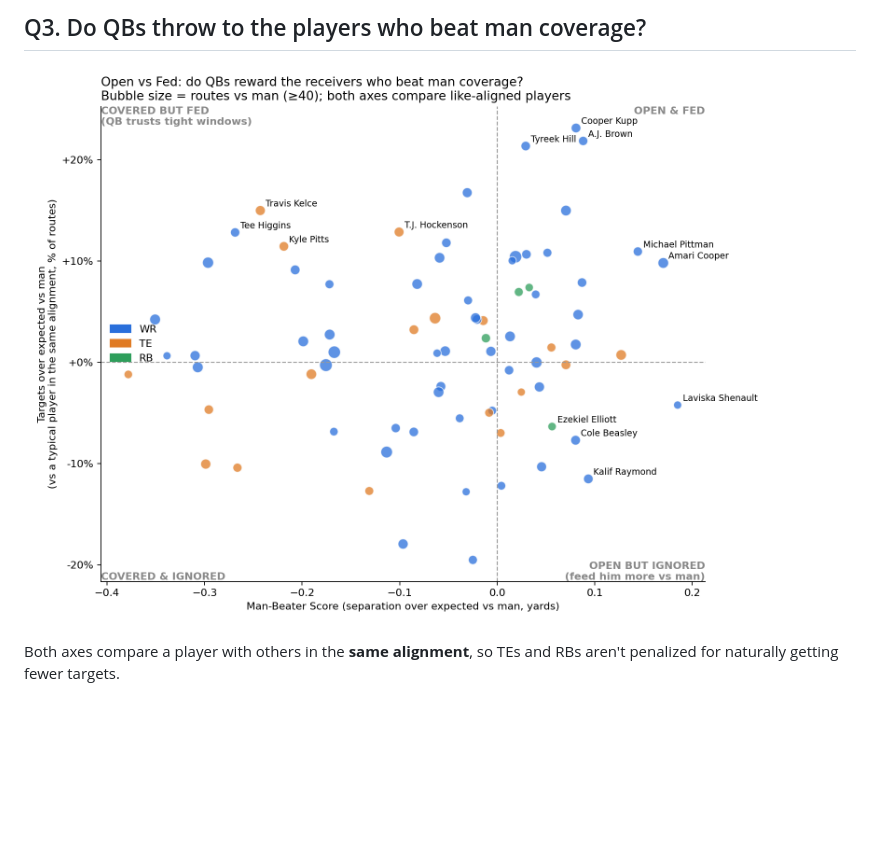
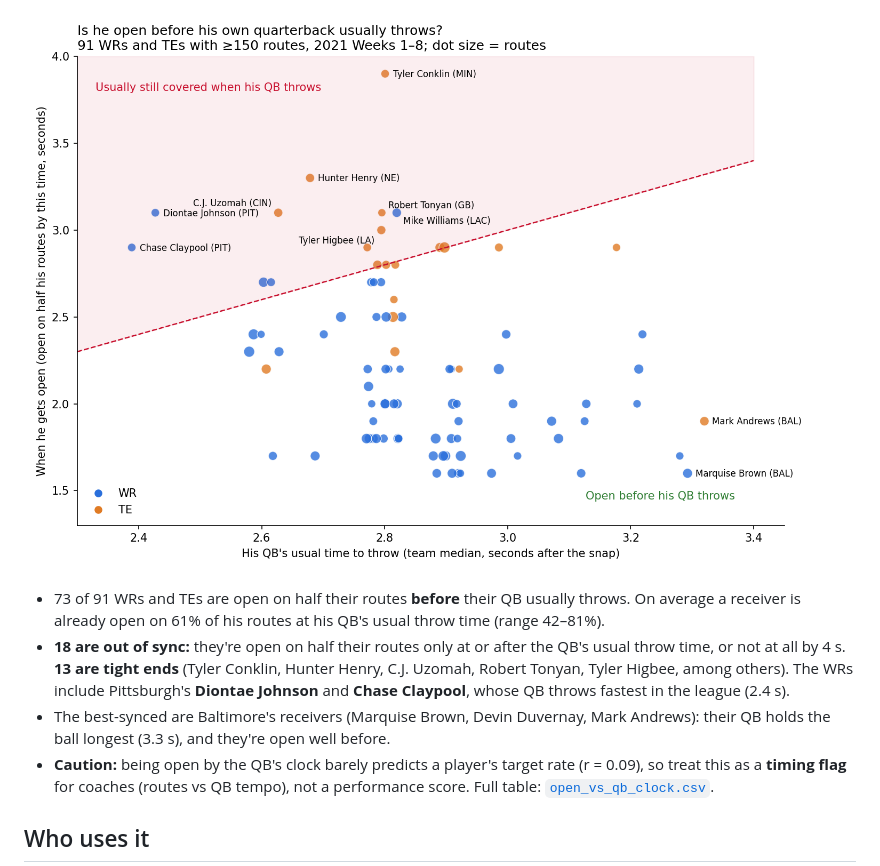
Before and after one commit to Vritika0703/Pocket_Myth, a Markdown page: README.md, the part around one of its changes. GitHub-like rendering; pictures changed too: output/open_vs_fed.png (deleted), output/qb_clock.png (added); blank space fills up the shorter version.

```diff
--- a/README.md
+++ b/README.md
@@ -25,7 +30,10 @@ For each route we measured the distance to the nearest coverage defender at the
 
-## Q3. Do QBs throw to the players who beat man coverage?
+![QB clock](output/qb_clock.png)
 
-![Open vs Fed](output/open_vs_fed.png)
+- 73 of 91 WRs and TEs are open on half their routes **before** their QB usually throws. On average a receiver is already open on 61% of his routes at his QB's usual throw time (range 42–81%).
+- **18 are out of sync:** they're open on half their routes only at or after the QB's usual throw time, or not at all by 4 s. **13 are tight ends** (Tyler Conklin, Hunter Henry, C.J. Uzomah, Robert Tonyan, Tyler Higbee, among others). The WRs include Pittsburgh's **Diontae Johnson** and **Chase Claypool**, whose QB throws fastest in the league (2.4 s).
+- The best-synced are Baltimore's receivers (Marquise Brown, Devin Duvernay, Mark Andrews): their QB holds the ball longest (3.3 s), and they're open well before.
+- **Caution:** being open by the QB's clock barely predicts a player's target rate (r = 0.09), so treat this as a **timing flag** for coaches (routes vs QB tempo), not a performance score. Full table: [`open_vs_qb_clock.csv`](output/open_vs_qb_clock.csv).
 
-Both axes compare a player with others in the **same alignment**, so TEs and RBs aren't penalized for naturally getting fewer targets.
+## Who uses it
 
```
Also changed, not shown: other parts of README.md (+37 -46 lines), output/man_beater_leaderboard.png (deleted), output/separation_payoff.png (deleted), 4 other files.
